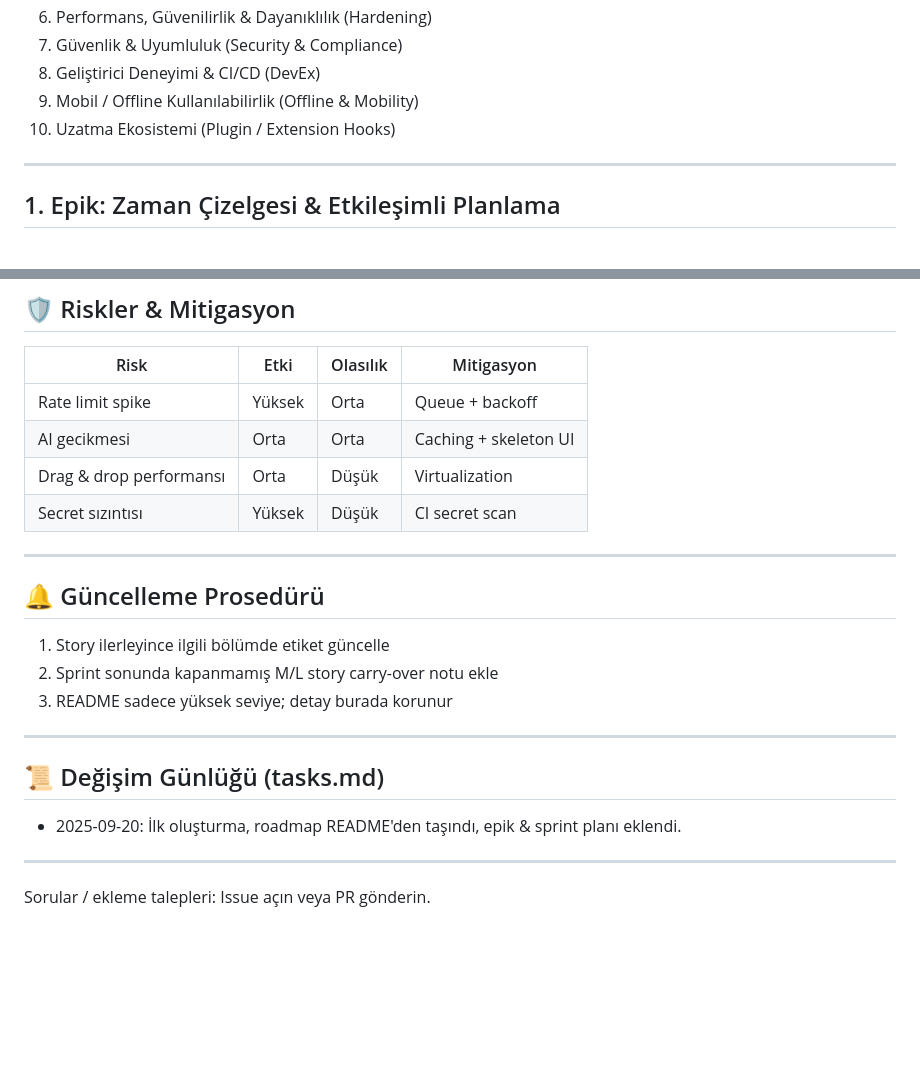
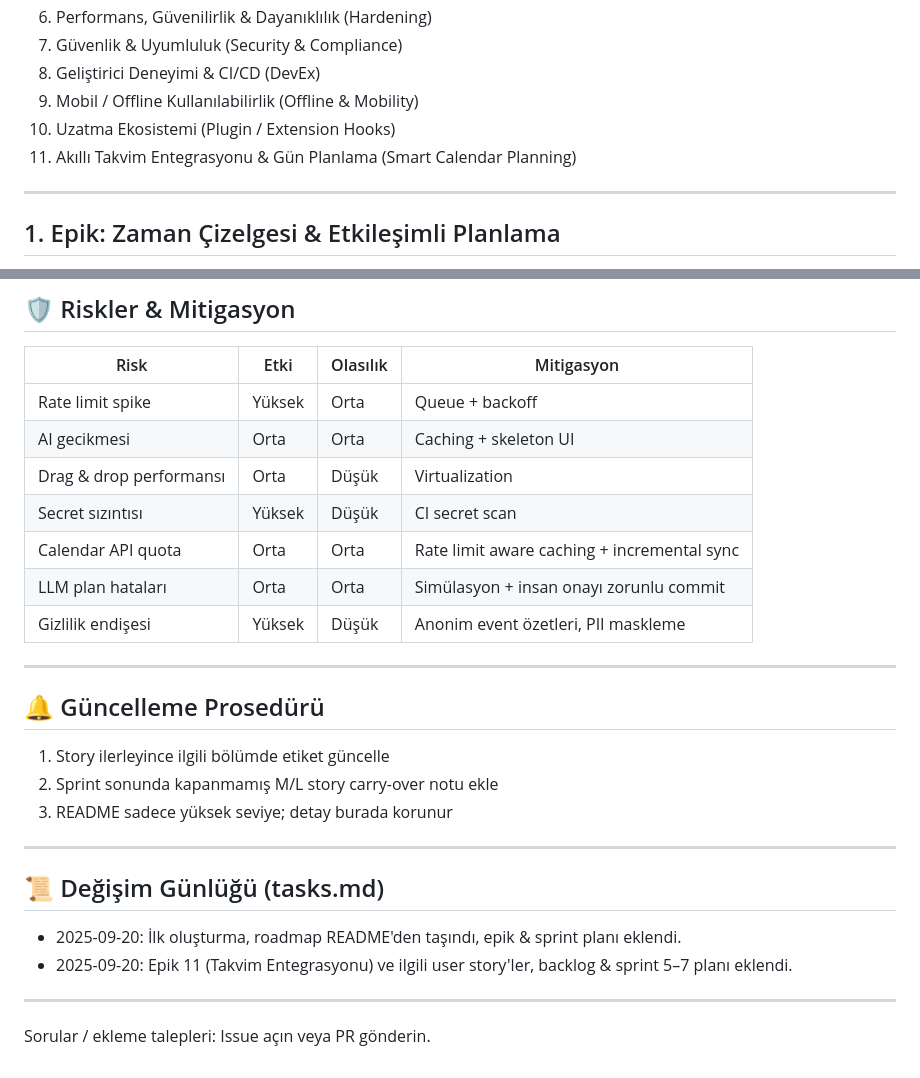
Before and after one commit to cenktekin/todoist-subtask-generator, a Markdown page: tasks.md, 2 parts joined by grey strips. GitHub-like rendering; blank space fills up the shorter version.

```diff
--- a/tasks.md
+++ b/tasks.md
@@ -18,6 +18,7 @@ Bu doküman proje için genişletilmiş yol haritası, epikler, user story'ler,
 8. Geliştirici Deneyimi & CI/CD (DevEx)
 9. Mobil / Offline Kullanılabilirlik (Offline & Mobility)
 10. Uzatma Ekosistemi (Plugin / Extension Hooks)
+11. Akıllı Takvim Entegrasyonu & Gün Planlama (Smart Calendar Planning)
 
 ---
 
@@ -275,6 +367,9 @@ Basit JSON durum dosyası (gelecekte): `status.json` planlanabilir.
 | AI gecikmesi | Orta | Orta | Caching + skeleton UI |
 | Drag & drop performansı | Orta | Düşük | Virtualization |
 | Secret sızıntısı | Yüksek | Düşük | CI secret scan |
+| Calendar API quota | Orta | Orta | Rate limit aware caching + incremental sync |
+| LLM plan hataları | Orta | Orta | Simülasyon + insan onayı zorunlu commit |
+| Gizlilik endişesi | Yüksek | Düşük | Anonim event özetleri, PII maskleme |
 
 ---
 
@@ -287,6 +382,7 @@ Basit JSON durum dosyası (gelecekte): `status.json` planlanabilir.
 
 ## 📜 Değişim Günlüğü (tasks.md)
 - 2025-09-20: İlk oluşturma, roadmap README'den taşındı, epik & sprint planı eklendi.
+- 2025-09-20: Epik 11 (Takvim Entegrasyonu) ve ilgili user story'ler, backlog & sprint 5–7 planı eklendi.
 
 ---
 
```
Also changed, not shown: other parts of tasks.md (+91 -0 lines).
